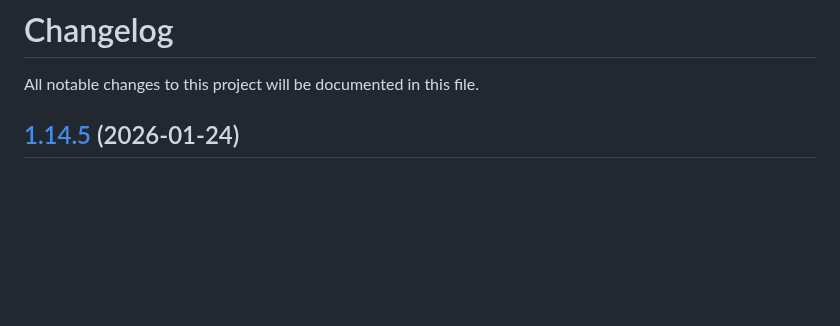
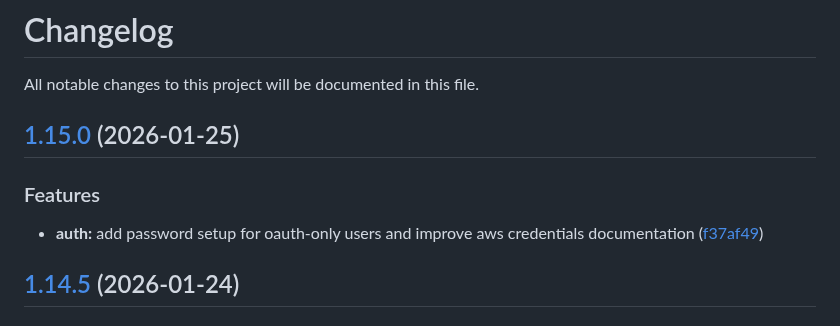
Before and after one commit to maxbolgarin/scanorbit, a Markdown page: CHANGELOG.md, the part around the change. Drawn GitHub-style; blank space fills up the shorter version.

Commit message:
chore(release): 1.15.0 [skip ci]
## [1.15.0](https://github.com/maxbolgarin/scanorbit/compare/v1.14.5...v1.15.0) (2026-01-25)

### Features

* **auth:** add password setup for oauth-only users and improve aws credentials documentation ([f37af49](https://github.com/maxbolgarin/scanorbit/commit/f37af495a0f975daa63d03cb4a321897ec59b6bc))

```diff
--- a/CHANGELOG.md
+++ b/CHANGELOG.md
@@ -1,6 +1,12 @@
 # Changelog
 
 All notable changes to this project will be documented in this file.
+
+## [1.15.0](https://github.com/maxbolgarin/scanorbit/compare/v1.14.5...v1.15.0) (2026-01-25)
+
+### Features
+
+* **auth:** add password setup for oauth-only users and improve aws credentials documentation ([f37af49](https://github.com/maxbolgarin/scanorbit/commit/f37af495a0f975daa63d03cb4a321897ec59b6bc))
 
 ## [1.14.5](https://github.com/maxbolgarin/scanorbit/compare/v1.14.4...v1.14.5) (2026-01-24)
 
```
